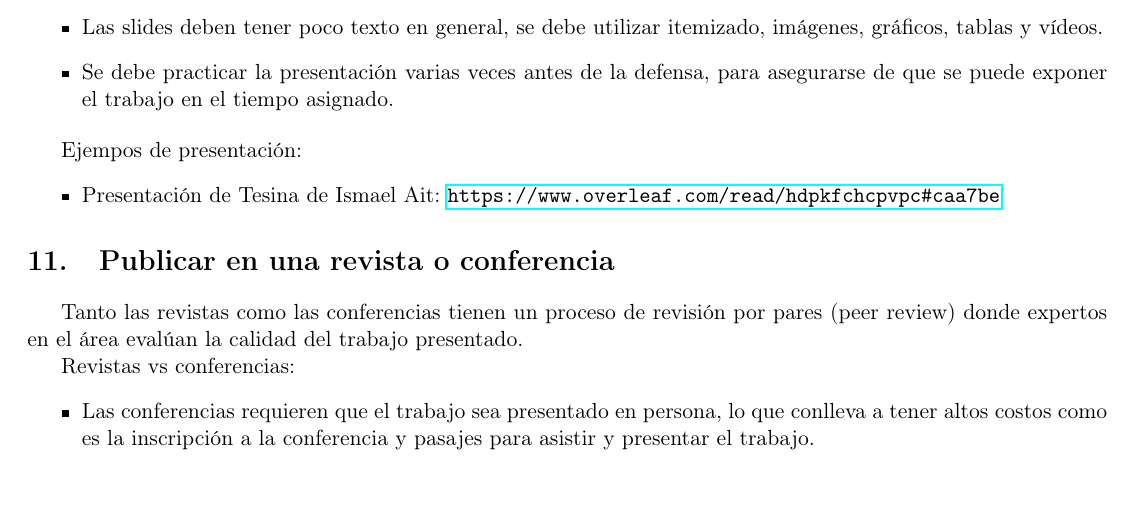
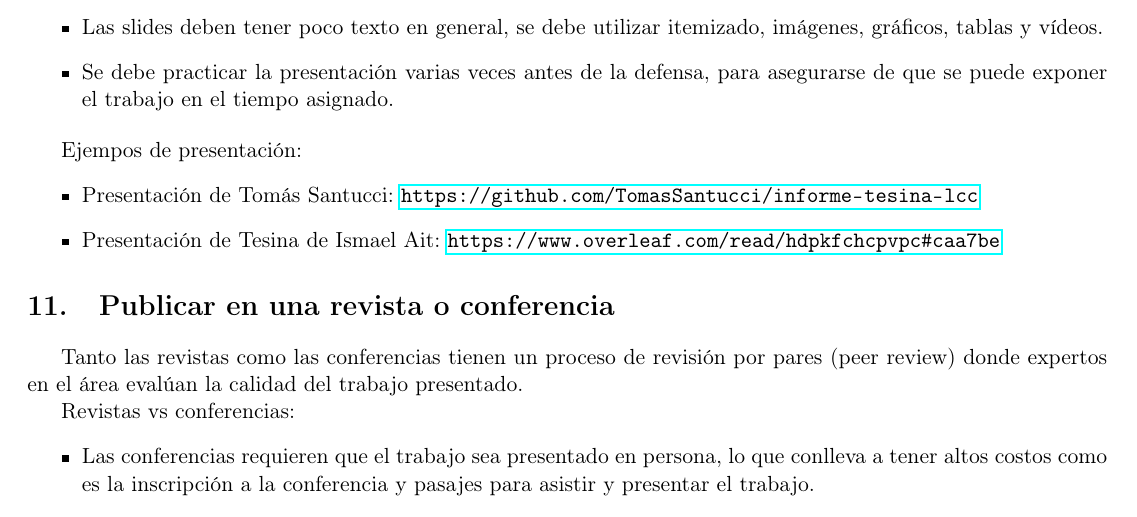
Before and after one commit to taihup/research-tips, a LaTeX document (main.tex): part of page 7 of 9, cut so that both start at the same text. Compiled offline with pdfLaTeX.

Commit message:
Add Tomas Santucci tesina

```diff
--- a/main.tex
+++ b/main.tex
@@ -279,6 +279,7 @@ Para poner código o partes de código se debe utilizar el paquete de {\LaTeX} \
 
 Ejempos de presentación:
 \begin{itemize}
+    \item Presentación de Tomás Santucci: \url{https://github.com/TomasSantucci/informe-tesina-lcc}
     \item Presentación de Tesina de Ismael Ait: \url{https://www.overleaf.com/read/hdpkfchcpvpc#caa7be}
 \end{itemize}
 
```
